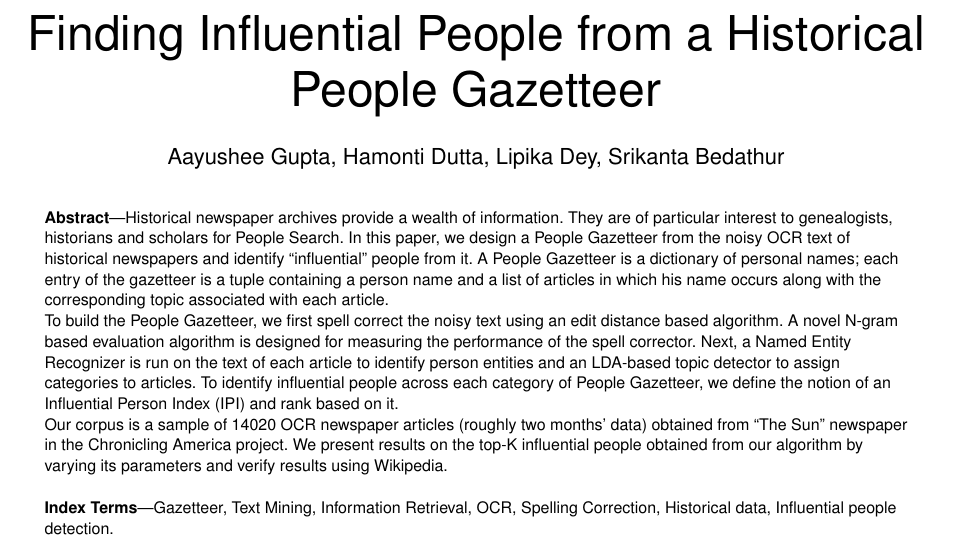
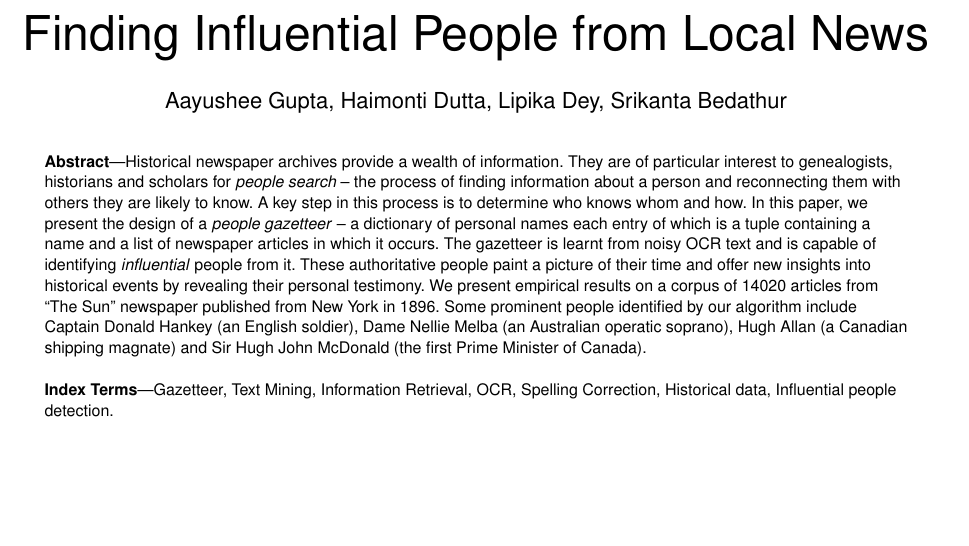
Before and after one commit to aayushee/Paper, a LaTeX thesis (Thesis/paper template/bare_adv.tex): part of page 1 of 19, cut so that both start at the same text, the shorter picture padded with empty space. Compiled offline with pdfLaTeX.

Commit message:
Testing commit

```diff
--- a/Thesis/paper template/bare_adv.tex
+++ b/Thesis/paper template/bare_adv.tex
@@ -463,7 +463,7 @@ pdfkeywords={Computer Society, IEEEtran, journal, LaTeX, paper,
 % not capitalized unless they are the first or last word of the title.
 % Linebreaks \\ can be used within to get better formatting as desired.
 % Do not put math or special symbols in the title.
-\title{Finding Influential People from a Historical People Gazetteer}
+\title{Finding Influential People from Local News} %People Gazetteer}
 %
 %
 % author names and IEEE memberships
@@ -488,7 +488,7 @@ pdfkeywords={Computer Society, IEEEtran, journal, LaTeX, paper,
 % received ..."  text while in non-compsoc journals this is reversed. Sigh.
 
 
-\author{Aayushee~Gupta, Hamonti~Dutta, Lipika~Dey, Srikanta~Bedathur}
+\author{Aayushee~Gupta, Haimonti~Dutta, Lipika~Dey, Srikanta~Bedathur}
 %\author{Michael~Shell,~\IEEEmembership{Member,~IEEE,}
 %        John~Doe,~\IEEEmembership{Fellow,~OSA,}
 %        and~Jane~Doe,~\IEEEmembership{Life~Fellow,~IEEE}
@@ -565,25 +565,19 @@ pdfkeywords={Computer Society, IEEEtran, journal, LaTeX, paper,
 
  Historical newspaper archives provide a wealth of information. They
 are of particular interest to genealogists, historians and scholars
-for People Search. In this paper, we design a People Gazetteer from
-the noisy OCR text of historical newspapers and identify ``influential"
-people from it. A People Gazetteer is a dictionary of personal names;
-each entry of the gazetteer is a tuple containing a person name and a
-list of articles in which his name occurs along with the corresponding
-topic associated with each article.
-
-To build the People Gazetteer, we first spell correct the noisy text
-using an edit distance based algorithm. A novel N-gram based
-evaluation algorithm is designed for measuring the performance of the
-spell corrector. Next, a Named Entity Recognizer is run on the text of
-each article to identify person entities and an LDA-based topic
-detector to assign categories to articles. To identify influential
-people across each category of People Gazetteer, we define the notion
-of an Influential Person Index (IPI) and rank based on it.
-
-Our corpus is a sample of 14020 OCR newspaper articles (roughly two months' data)
-obtained from ``The Sun" newspaper in the Chronicling America project.
-We present results on the top-K influential people obtained from our algorithm by varying its parameters and verify results using Wikipedia.
+for \textit{people search} -- the process of finding information about a person and reconnecting them with others they are likely to know. A key step in this process is to determine who knows whom and how.  In this paper, we present the design of a  \textit{people gazetteer} -- a dictionary of personal names each entry of which is a tuple containing a name and a list of newspaper articles in which it occurs.
+%along with a suggested  topic that best summarizes the content of the article.
+The gazetteer is learnt from noisy OCR text and is capable of identifying \textit{influential} people from it.
+%To build the People Gazetteer, the noisy text is spell corrected
+%using an edit distance based algorithm.
+%A novel N-gram based evaluation algorithm is designed for measuring the performance of the spell corrector. Next,
+%A Named Entity Recognizer(NER) is run on the text of each article to identify person entities and an LDA-based topic
+%detector assigns categories. Influential
+%people are identified in each category using the Influential Person Index (IPI).
+These authoritative people paint a picture of their time and offer new insights into historical events by revealing their personal testimony.
+%and information can be used to design chronological timelines of famous people in educational resources.
+We present empirical results on a corpus of 14020 articles
+from ``The Sun" newspaper published from New York in 1896. Some prominent people identified by our algorithm include Captain Donald Hankey (an English soldier), Dame Nellie Melba (an Australian operatic soprano), Hugh Allan (a Canadian shipping magnate) and Sir Hugh John McDonald (the first Prime Minister of Canada).
 \end{abstract}
 
 % Note that keywords are not normally used for peerreview papers.
```
